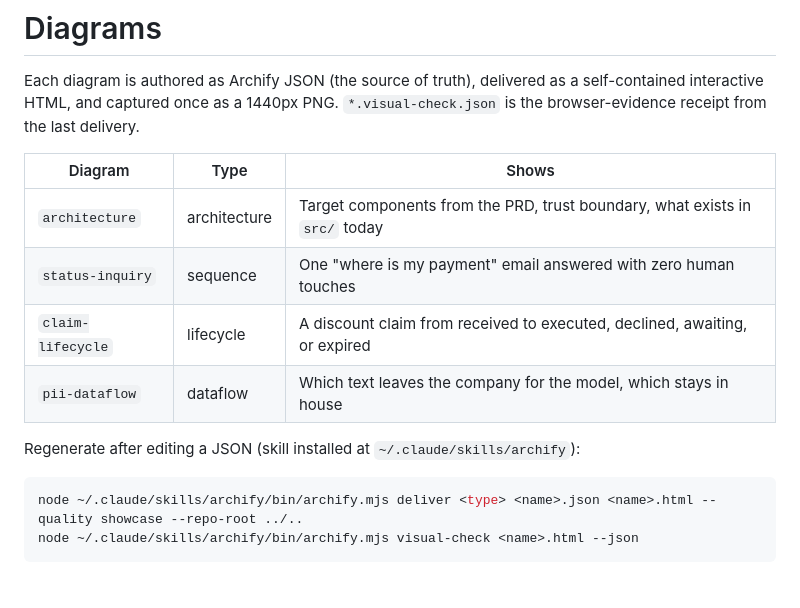
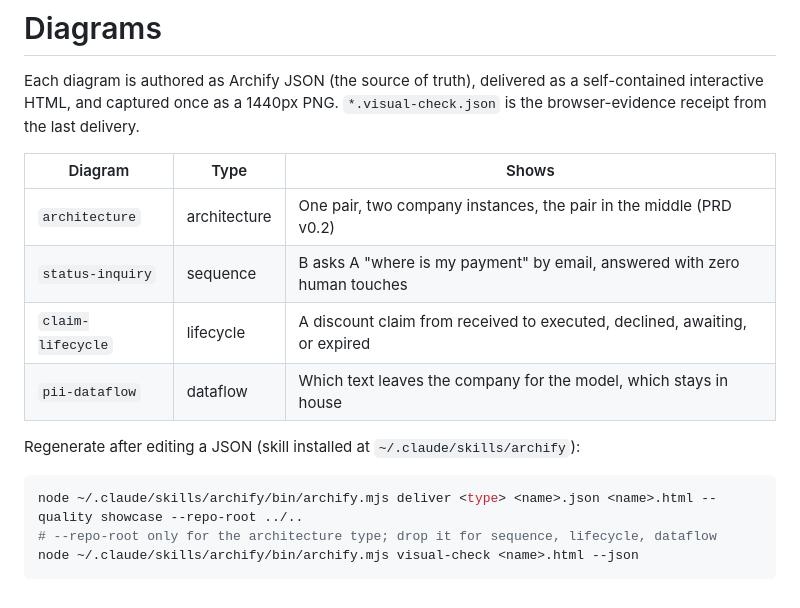
Before and after one commit to Danialmonachan11/finance-agentic-network, a Markdown page: docs/diagrams/README.md, the part around the change. GitHub-like rendering.

````diff
--- a/docs/diagrams/README.md
+++ b/docs/diagrams/README.md
@@ -6,8 +6,8 @@ a self-contained interactive HTML, and captured once as a 1440px PNG.
 
 | Diagram | Type | Shows |
 |---|---|---|
-| `architecture` | architecture | Target components from the PRD, trust boundary, what exists in `src/` today |
-| `status-inquiry` | sequence | One "where is my payment" email answered with zero human touches |
+| `architecture` | architecture | One pair, two company instances, the pair in the middle (PRD v0.2) |
+| `status-inquiry` | sequence | B asks A "where is my payment" by email, answered with zero human touches |
 | `claim-lifecycle` | lifecycle | A discount claim from received to executed, declined, awaiting, or expired |
 | `pii-dataflow` | dataflow | Which text leaves the company for the model, which stays in house |
 
@@ -15,5 +15,6 @@ Regenerate after editing a JSON (skill installed at `~/.claude/skills/archify`):
 
 ```bash
 node ~/.claude/skills/archify/bin/archify.mjs deliver <type> <name>.json <name>.html --quality showcase --repo-root ../..
+# --repo-root only for the architecture type; drop it for sequence, lifecycle, dataflow
 node ~/.claude/skills/archify/bin/archify.mjs visual-check <name>.html --json
 ```
````
Also changed, not shown: ROADMAP.md (+8 -2 lines), docs/diagrams/status-inquiry.png, 3 other files.
